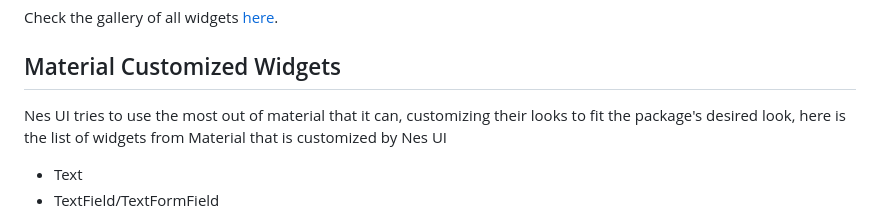
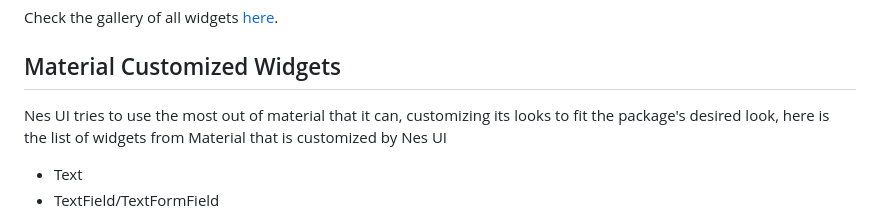
Before and after one commit to erickzanardo/nes_ui, a Markdown page: README.md, the part around the change. Drawn GitHub-style.

Commit message:
fix(readme): fix

```diff
--- a/README.md
+++ b/README.md
@@ -77,7 +77,7 @@ Check the gallery of all widgets [here](https://erickzanardo.github.io/nes_ui/#/
 
 ## Material Customized Widgets
 
-Nes UI tries to use the most out of material that it can, customizing their looks to fit
+Nes UI tries to use the most out of material that it can, customizing its looks to fit
 the package's desired look, here is the list of widgets from Material that is customized by
 Nes UI
 
```
